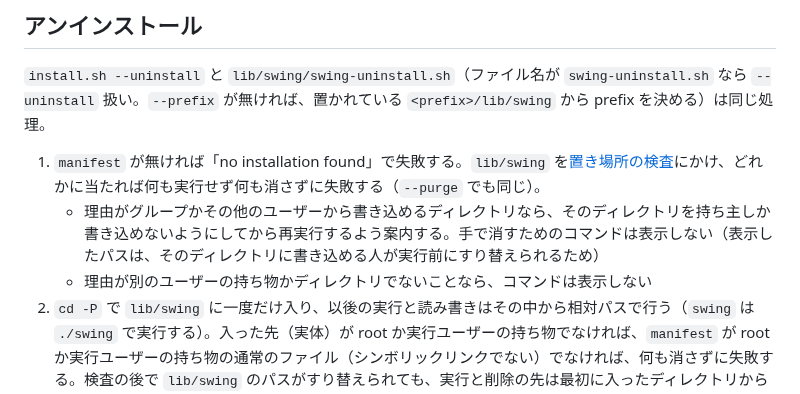
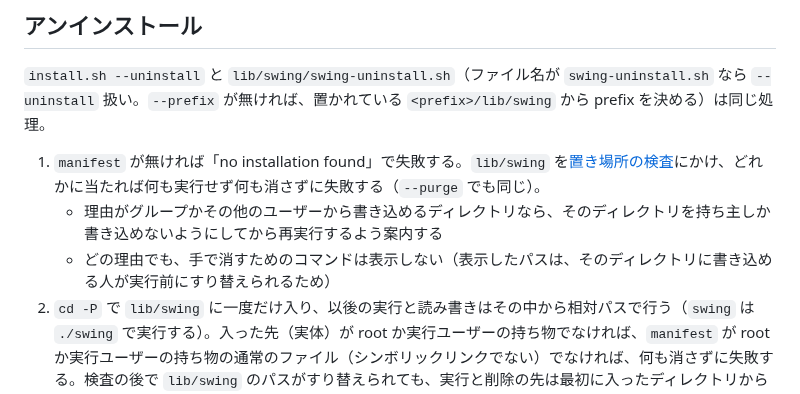
Before and after one commit to amane-katagiri/swing, a Markdown page: docs/architecture/install-sh.md, the part around the change. GitHub-like rendering.

```diff
--- a/docs/architecture/install-sh.md
+++ b/docs/architecture/install-sh.md
@@ -101,8 +101,8 @@ curl -fsSL .../install.sh | sh -s -- --version v0.1.0
 `install.sh --uninstall` と `lib/swing/swing-uninstall.sh`（ファイル名が `swing-uninstall.sh` なら `--uninstall` 扱い。`--prefix` が無ければ、置かれている `<prefix>/lib/swing` から prefix を決める）は同じ処理。
 
 1. `manifest` が無ければ「no installation found」で失敗する。`lib/swing` を[置き場所の検査](#置き場所の検査)にかけ、どれかに当たれば何も実行せず何も消さずに失敗する（`--purge` でも同じ）。
-   - 理由がグループかその他のユーザーから書き込めるディレクトリなら、そのディレクトリを持ち主しか書き込めないようにしてから再実行するよう案内する。手で消すためのコマンドは表示しない（表示したパスは、そのディレクトリに書き込める人が実行前にすり替えられるため）
-   - 理由が別のユーザーの持ち物かディレクトリでないことなら、コマンドは表示しない
+   - 理由がグループかその他のユーザーから書き込めるディレクトリなら、そのディレクトリを持ち主しか書き込めないようにしてから再実行するよう案内する
+   - どの理由でも、手で消すためのコマンドは表示しない（表示したパスは、そのディレクトリに書き込める人が実行前にすり替えられるため）
 2. `cd -P` で `lib/swing` に一度だけ入り、以後の実行と読み書きはその中から相対パスで行う（`swing` は `./swing` で実行する）。入った先（実体）が root か実行ユーザーの持ち物でなければ、`manifest` が root か実行ユーザーの持ち物の通常のファイル（シンボリックリンクでない）でなければ、何も消さずに失敗する。検査の後で `lib/swing` のパスがすり替えられても、実行と削除の先は最初に入ったディレクトリから動かない。
    - `bin` の検査（`check_dir`）はアンインストールでは行わない。`bin` からは何も実行せず、`cd -P` で入った `bin` の中で、シンボリックリンクの `swing` のうち、リンク先の親を `cd -P` で解決すると入った `lib/swing` になる `/.../swing` を指すものだけを消すため（prefix をシンボリックリンク経由で入れ、`swing-uninstall.sh` が実体のパスから prefix を決めたときも消える）
 3. `--purge` なら、削除先を決めて確認する（`/dev/tty` から読む。端末が無くて `--yes` も無ければ何も消さずに失敗する）。
```
Also changed, not shown: docs/guide/install.md (+1 -1 lines), docs/log/2026-10-07-followup-review.md (added, +30 -0 lines).
